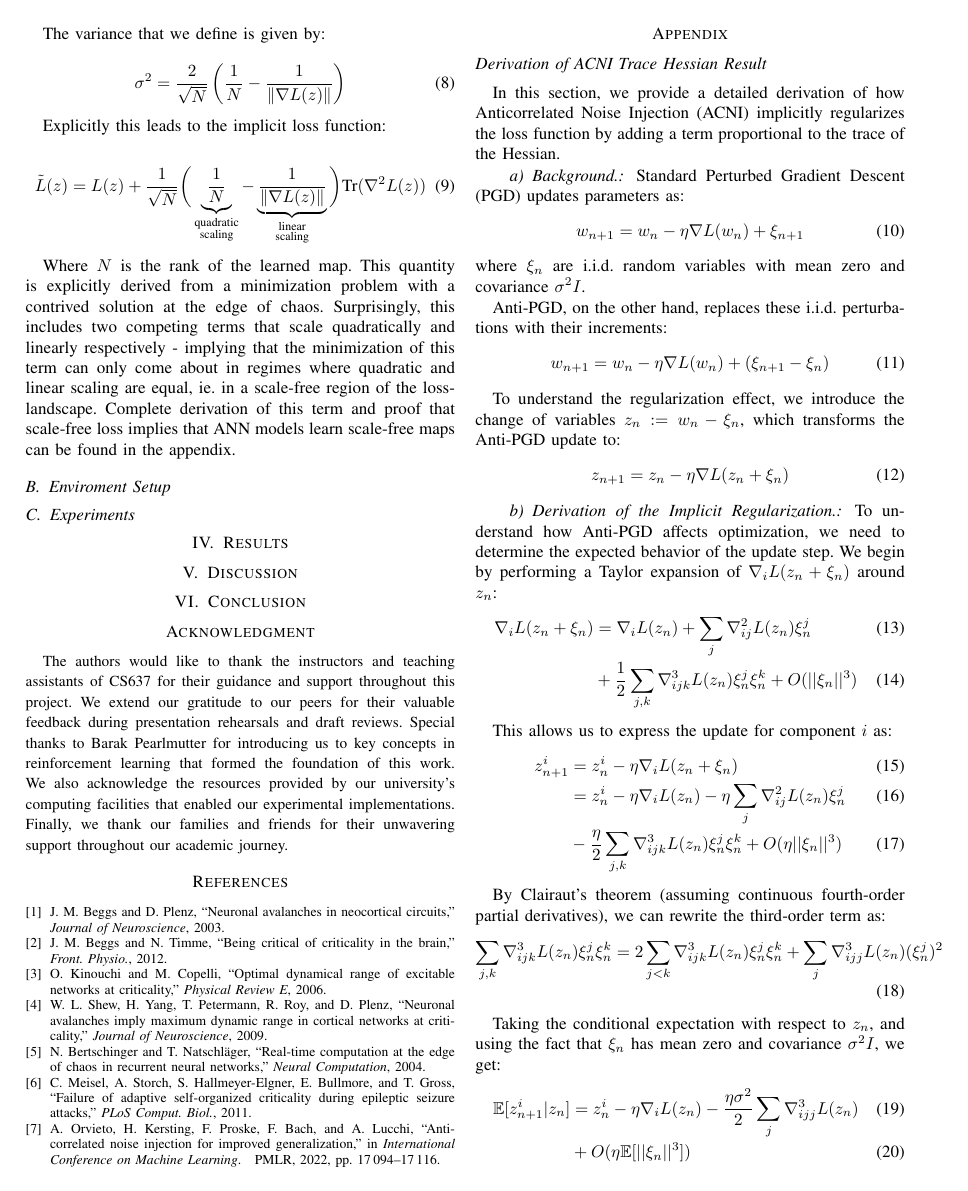
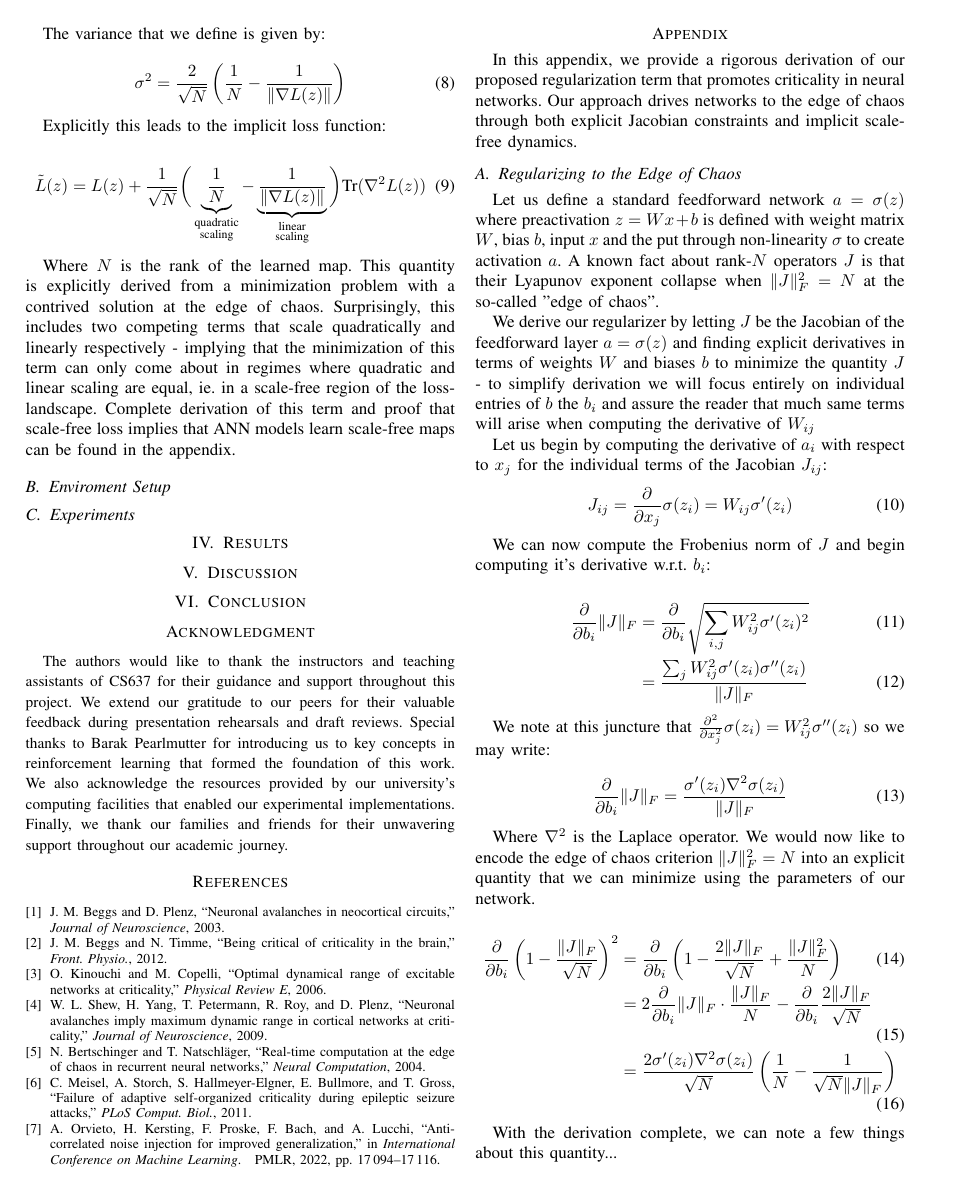
Before and after one commit to ThomasPluckMU/CriticalNetworksRL, a LaTeX paper (report/main.tex, which reads report/sections/07-appendix.tex): page 2 of 3 before the commit and page 2 of 2 after it. Compiled offline with pdfLaTeX.

Commit message:
correct derivation

```diff
--- a/report/sections/07-appendix.tex
+++ b/report/sections/07-appendix.tex
@@ -1,45 +1,36 @@
-\subsection*{Derivation of ACNI Trace Hessian Result}
+\section{Derivation of the Criticality Regularizer}
 
-In this section, we provide a detailed derivation of how Anticorrelated Noise Injection (ACNI) implicitly regularizes the loss function by adding a term proportional to the trace of the Hessian.
+In this appendix, we provide a rigorous derivation of our proposed regularization term that promotes criticality in neural networks. Our approach drives networks to the edge of chaos through both explicit Jacobian constraints and implicit scale-free dynamics.
 
-\paragraph{Background.}
-Standard Perturbed Gradient Descent (PGD) updates parameters as:
+\subsection{Regularizing to the Edge of Chaos}
+
+Let us define a standard feedforward network $a=\sigma(z)$ where preactivation $z=Wx+b$ is defined with weight matrix $W$, bias $b$, input $x$ and the put through non-linearity $\sigma$ to create activation $a$. A known fact about rank-$N$ operators $J$ is that their Lyapunov exponent collapse when $\|J\|_F^2 = N$ at the so-called "edge of chaos".
+
+We derive our regularizer by letting $J$ be the Jacobian of the feedforward layer $a=\sigma(z)$ and finding explicit derivatives in terms of weights $W$ and biases $b$ to minimize the quantity $J$ - to simplify derivation we will focus entirely on individual entries of $b$ the $b_i$ and assure the reader that much same terms will arise when computing the derivative of $W_{ij}$
+
+Let us begin by computing the derivative of $a_i$ with respect to $x_j$ for the individual terms of the Jacobian $J_{ij}$:
 \begin{equation}
-w_{n+1} = w_n - \eta \nabla L(w_n) + \xi_{n+1}
-\end{equation}
-where $\xi_n$ are i.i.d. random variables with mean zero and covariance $\sigma^2I$.
-
-Anti-PGD, on the other hand, replaces these i.i.d. perturbations with their increments:
-\begin{equation}
-w_{n+1} = w_n - \eta \nabla L(w_n) + (\xi_{n+1} - \xi_n)
+J_{ij}=\dfrac{\partial}{\partial x_j} \sigma(z_i) = W_{ij}\sigma'(z_i)
 \end{equation}
 
-To understand the regularization effect, we introduce the change of variables $z_n := w_n - \xi_n$, which transforms the Anti-PGD update to:
+We can now compute the Frobenius norm of $J$ and begin computing it's derivative w.r.t. $b_i$:
+
+\begin{align}
+\dfrac{\partial}{\partial b_i}\|J\|_F &= \dfrac{\partial}{\partial b_i} \sqrt{\sum_{i,j}W_{ij}^2\sigma'(z_i)^2}\\
+&= \dfrac{\sum_{j} W_{ij}^2 \sigma'(z_i) \sigma''(z_i)}{\|J\|_F}
+\end{align}
+
+We note at this juncture that $\frac{\partial^2}{\partial x_j^2} \sigma(z_i) = W_{ij}^2 \sigma''(z_i)$ so we may write:
+
 \begin{equation}
-z_{n+1} = z_n - \eta \nabla L(z_n + \xi_n)
+\dfrac{\partial}{\partial b_i}\|J\|_F = \dfrac{\sigma'(z_i) \nabla^2\sigma(z_i)}{\|J\|_F}
 \end{equation}
 
-\paragraph{Derivation of the Implicit Regularization.}
-To understand how Anti-PGD affects optimization, we need to determine the expected behavior of the update step. We begin by performing a Taylor expansion of $\nabla_i L(z_n + \xi_n)$ around $z_n$:
+Where $\nabla^2$ is the Laplace operator. We would now like to encode the edge of chaos criterion $\|J\|_F^2=N$ into an explicit quantity that we can minimize using the parameters of our network.
+
 \begin{align}
-\nabla_i L(z_n + \xi_n) &= \nabla_i L(z_n) + \sum_j \nabla^2_{ij}L(z_n) \xi^j_n \\
-&+ \frac{1}{2}\sum_{j,k} \nabla^3_{ijk}L(z_n) \xi^j_n \xi^k_n + O(||\xi_n||^3)
+\dfrac{\partial}{\partial b_i} \left(1-\dfrac{\|J\|_F}{\sqrt{N}}\right)^2 &=  \dfrac{\partial}{\partial b_i}\left(1-\dfrac{2\|J\|_F}{\sqrt{N}}+\dfrac{\|J\|_F^2}{N}\right)\\
+&= 2\dfrac{\partial}{\partial b_i}\|J\|_F\cdot\dfrac{\|J\|_F}{N} - \dfrac{\partial}{\partial b_i} \dfrac{2\|J\|_F}{\sqrt{N}}\\
+&= \dfrac{2 \sigma'(z_i)\nabla^2 \sigma(z_i)}{\sqrt{N}}\left(\dfrac1N-\dfrac{1}{\sqrt{N}\|J\|_F}\right)
 \end{align}
 
-This allows us to express the update for component $i$ as:
-\begin{align}
-z^i_{n+1} &= z^i_n - \eta \nabla_i L(z_n + \xi_n) \\
-&= z^i_n - \eta \nabla_i L(z_n) - \eta \sum_j \nabla^2_{ij}L(z_n) \xi^j_n \\
-&- \frac{\eta}{2}\sum_{j,k} \nabla^3_{ijk}L(z_n) \xi^j_n \xi^k_n + O(\eta||\xi_n||^3)
-\end{align}
-
-By Clairaut's theorem (assuming continuous fourth-order partial derivatives), we can rewrite the third-order term as:
-\begin{align}
-\sum_{j,k} \nabla^3_{ijk}L(z_n) \xi^j_n \xi^k_n = 2\sum_{j<k} \nabla^3_{ijk}L(z_n) \xi^j_n \xi^k_n + \sum_j \nabla^3_{ijj}L(z_n) (\xi^j_n)^2
-\end{align}
-
-Taking the conditional expectation with respect to $z_n$, and using the fact that $\xi_n$ has mean zero and covariance $\sigma^2I$, we get:
-\begin{align}
-\mathbb{E}[z^i_{n+1} | z_n] &= z^i_n - \eta \nabla_i L(z_n) - \frac{\eta\sigma^2}{2} \sum_j \nabla^3_{ijj}L(z_n) \\
-&+ O(\eta\mathbb{E}[||\xi_n||^3])
-\end{align}
@@ -54,3 +37 @@ Therefore:
-\mathbb{E}[z^i_{n+1} | z_n] &= z^i_n - \eta \nabla_i \left( L(z_n) + \frac{\sigma^2}{2} \text{Tr}(\nabla^2 L(z_n)) \right) \\
-&+ O(\eta\mathbb{E}[||\xi_n||^3])
-\end{align}
+With the derivation complete, we can note a few things about this quantity...
```
Also changed, not shown: report/main.pdf, report/sections/07-appendix.tex (32 more changed lines).
